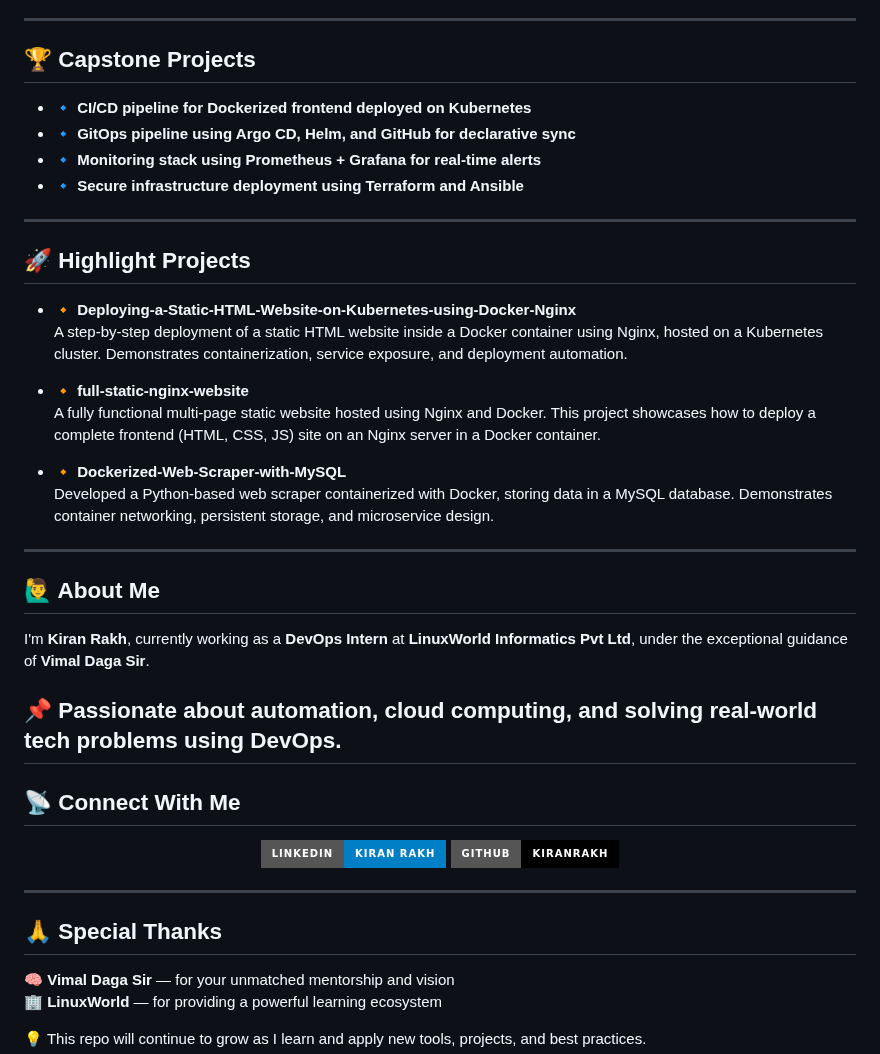
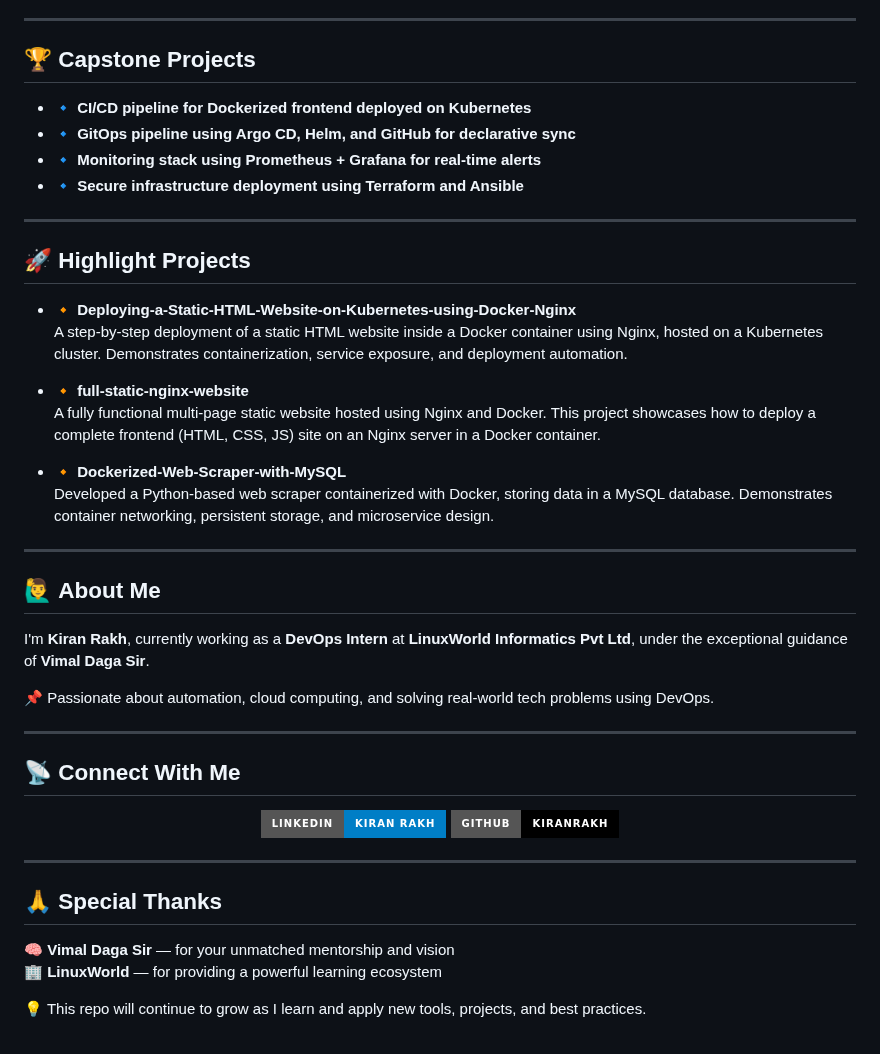
Before and after one commit to Kiranrakh/LW-DevOps-DSA-Python-Learning-Daily, a Markdown page: README.md, the part around one of its changes. GitHub-like rendering; badges without logos.

```diff
--- a/README.md
+++ b/README.md
@@ -86,7 +85,7 @@ Welcome to my **Daily DevOps Learning Journey** under the mentorship of **Vimal
 
 ---
 
-## 🏆 Capstone Projects
+## 🏆 **Capstone Projects**
 
 - 🔹 **CI/CD pipeline for Dockerized frontend deployed on Kubernetes**
 - 🔹 **GitOps pipeline using Argo CD, Helm, and GitHub for declarative sync**
@@ -95,7 +94,7 @@ Welcome to my **Daily DevOps Learning Journey** under the mentorship of **Vimal
 
 ---
 
-## 🚀 Highlight Projects
+## 🚀 **Highlight Projects**
 
 - 🔸 **Deploying-a-Static-HTML-Website-on-Kubernetes-using-Docker-Nginx**
   A step-by-step deployment of a static HTML website inside a Docker container using Nginx, hosted on a Kubernetes cluster. Demonstrates containerization, service exposure, and deployment automation.
@@ -108,17 +107,22 @@ Welcome to my **Daily DevOps Learning Journey** under the mentorship of **Vimal
 
 ---
 
-## 🙋‍♂️ About Me
+## 🙋‍♂️ **About Me**
 I'm **Kiran Rakh**, currently working as a **DevOps Intern** at **LinuxWorld Informatics Pvt Ltd**, under the exceptional guidance of **Vimal Daga Sir**.
 
 📌 Passionate about automation, cloud computing, and solving real-world tech problems using DevOps.
----
-## 📡 Connect With Me
-<p align="center"> <a href="https://www.linkedin.com/in/kiran-rakh-b644b6248/"> <img src="https://img.shields.io/badge/LinkedIn-Kiran%20Rakh-blue?style=for-the-badge&logo=linkedin" /> </a> <a href="https://github.com/Kiranrakh"> <img src="https://img.shields.io/badge/GitHub-Kiranrakh-black?style=for-the-badge&logo=github" /> </a> </p>
 
 ---
 
-## 🙏 Special Thanks
+## 📡 **Connect With Me**
+<p align="center">
+  <a href="https://www.linkedin.com/in/kiran-rakh-b644b6248/"> <img src="https://img.shields.io/badge/LinkedIn-Kiran%20Rakh-blue?style=for-the-badge&logo=linkedin" /> </a>
+  <a href="https://github.com/Kiranrakh"> <img src="https://img.shields.io/badge/GitHub-Kiranrakh-black?style=for-the-badge&logo=github" /> </a>
+</p>
+
+---
+
+## 🙏 **Special Thanks**
 🧠 **Vimal Daga Sir** — for your unmatched mentorship and vision
 🏢 **LinuxWorld** — for providing a powerful learning ecosystem
 
```
Also changed, not shown: other parts of README.md (+11 -12 lines).
